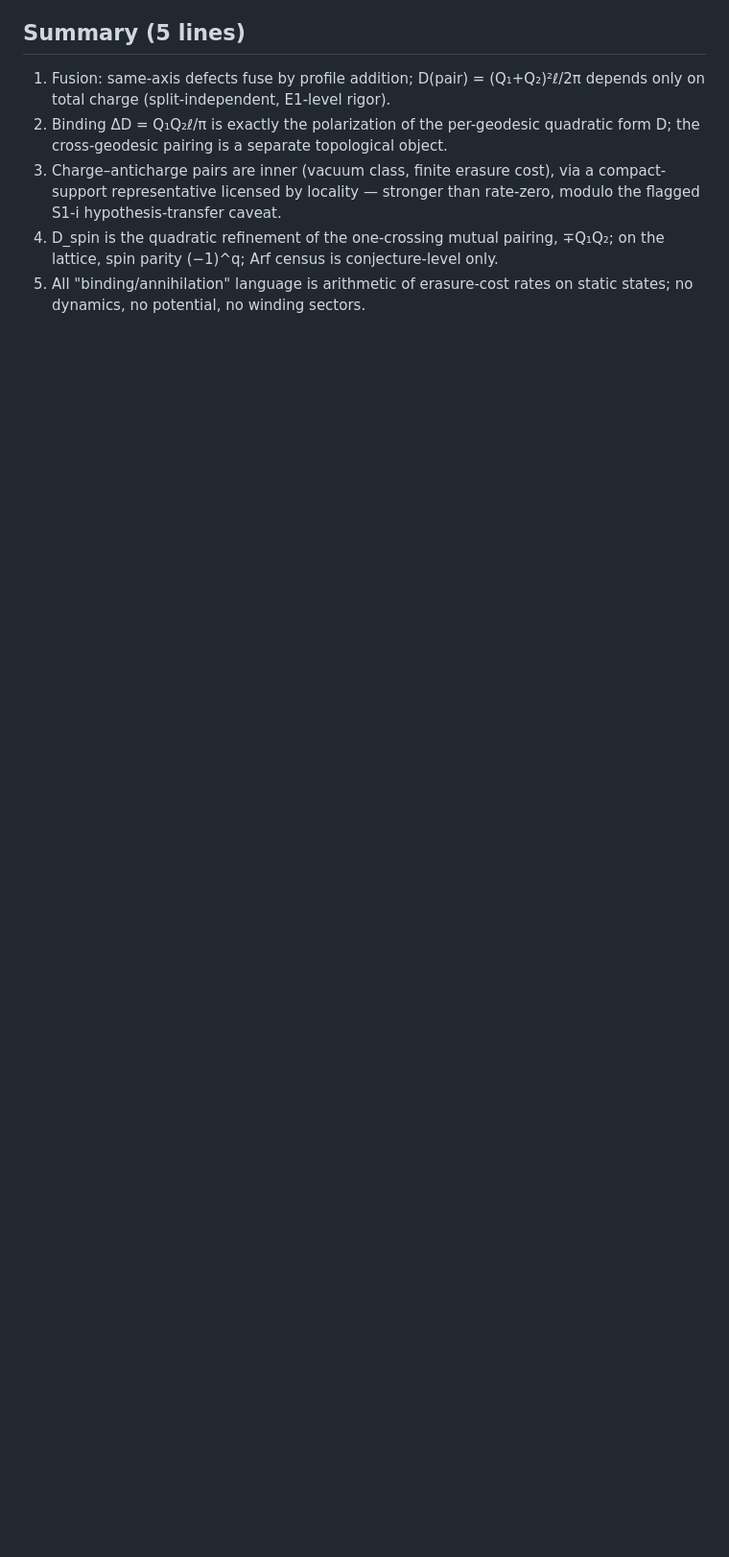
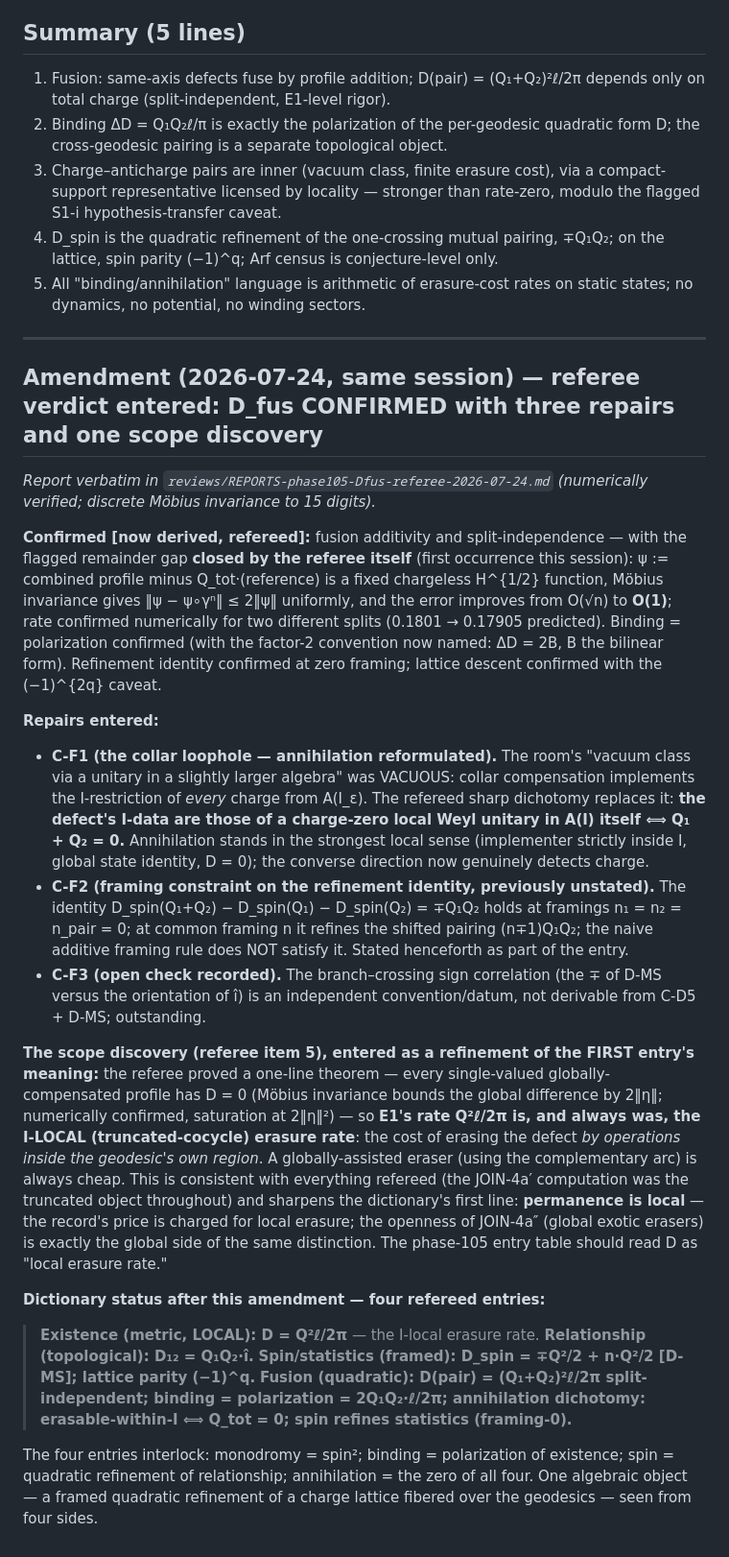
Before and after one commit to harryd-b/gut, a Markdown page: phases/phase105-Dfus-fusion-binding.md, the part around the change. Shown at 96% size. Drawn GitHub-style; blank space fills up the shorter version.

```diff
--- a/phases/phase105-Dfus-fusion-binding.md
+++ b/phases/phase105-Dfus-fusion-binding.md
@@ -86,3 +86,27 @@ Precision about configurations: this is an identity of *forms*, i.e., of the fun
 3. Charge–anticharge pairs are inner (vacuum class, finite erasure cost), via a compact-support representative licensed by locality — stronger than rate-zero, modulo the flagged S1-i hypothesis-transfer caveat.
 4. D_spin is the quadratic refinement of the one-crossing mutual pairing, ∓Q₁Q₂; on the lattice, spin parity (−1)^q; Arf census is conjecture-level only.
 5. All "binding/annihilation" language is arithmetic of erasure-cost rates on static states; no dynamics, no potential, no winding sectors.
+
+---
+
+## Amendment (2026-07-24, same session) — referee verdict entered: D_fus CONFIRMED with three repairs and one scope discovery
+
+*Report verbatim in `reviews/REPORTS-phase105-Dfus-referee-2026-07-24.md` (numerically verified; discrete Möbius invariance to 15 digits).*
+
+**Confirmed [now derived, refereed]:** fusion additivity and split-independence — with the flagged remainder gap **closed by the referee itself** (first occurrence this session): ψ := combined profile minus Q_tot·(reference) is a fixed chargeless H^{1/2} function, Möbius invariance gives ‖ψ − ψ∘γⁿ‖ ≤ 2‖ψ‖ uniformly, and the error improves from O(√n) to **O(1)**; rate confirmed numerically for two different splits (0.1801 → 0.17905 predicted). Binding = polarization confirmed (with the factor-2 convention now named: ΔD = 2B, B the bilinear form). Refinement identity confirmed at zero framing; lattice descent confirmed with the (−1)^{2q} caveat.
+
+**Repairs entered:**
+- **C-F1 (the collar loophole — annihilation reformulated).** The room's "vacuum class via a unitary in a slightly larger algebra" was VACUOUS: collar compensation implements the I-restriction of *every* charge from A(I_ε). The refereed sharp dichotomy replaces it: **the defect's I-data are those of a charge-zero local Weyl unitary in A(I) itself ⟺ Q₁ + Q₂ = 0.** Annihilation stands in the strongest local sense (implementer strictly inside I, global state identity, D = 0); the converse direction now genuinely detects charge.
+- **C-F2 (framing constraint on the refinement identity, previously unstated).** The identity D_spin(Q₁+Q₂) − D_spin(Q₁) − D_spin(Q₂) = ∓Q₁Q₂ holds at framings n₁ = n₂ = n_pair = 0; at common framing n it refines the shifted pairing (n∓1)Q₁Q₂; the naive additive framing rule does NOT satisfy it. Stated henceforth as part of the entry.
+- **C-F3 (open check recorded).** The branch–crossing sign correlation (the ∓ of D-MS versus the orientation of î) is an independent convention/datum, not derivable from C-D5 + D-MS; outstanding.
+
+**The scope discovery (referee item 5), entered as a refinement of the FIRST entry's meaning:** the referee proved a one-line theorem — every single-valued globally-compensated profile has D = 0 (Möbius invariance bounds the global difference by 2‖η‖; numerically confirmed, saturation at 2‖η‖²) — so **E1's rate Q²ℓ/2π is, and always was, the I-LOCAL (truncated-cocycle) erasure rate**: the cost of erasing the defect *by operations inside the geodesic's own region*. A globally-assisted eraser (using the complementary arc) is always cheap. This is consistent with everything refereed (the JOIN-4a′ computation was the truncated object throughout) and sharpens the dictionary's first line: **permanence is local** — the record's price is charged for local erasure; the openness of JOIN-4a″ (global exotic erasers) is exactly the global side of the same distinction. The phase-105 entry table should read D as "local erasure rate."
+
+**Dictionary status after this amendment — four refereed entries:**
+
+> **Existence (metric, LOCAL): D = Q²ℓ/2π** — the I-local erasure rate.
+> **Relationship (topological): D₁₂ = Q₁Q₂·î.**
+> **Spin/statistics (framed): D_spin = ∓Q²/2 + n·Q²/2 [D-MS]; lattice parity (−1)^q.**
+> **Fusion (quadratic): D(pair) = (Q₁+Q₂)²ℓ/2π split-independent; binding = polarization = 2Q₁Q₂·ℓ/2π; annihilation dichotomy: erasable-within-I ⟺ Q_tot = 0; spin refines statistics (framing-0).**
+
+The four entries interlock: monodromy = spin²; binding = polarization of existence; spin = quadratic refinement of relationship; annihilation = the zero of all four. One algebraic object — a framed quadratic refinement of a charge lattice fibered over the geodesics — seen from four sides.
```
Also changed, not shown: reviews/REPORTS-phase105-Dfus-referee-2026-07-24.md (added, +55 -0 lines).
